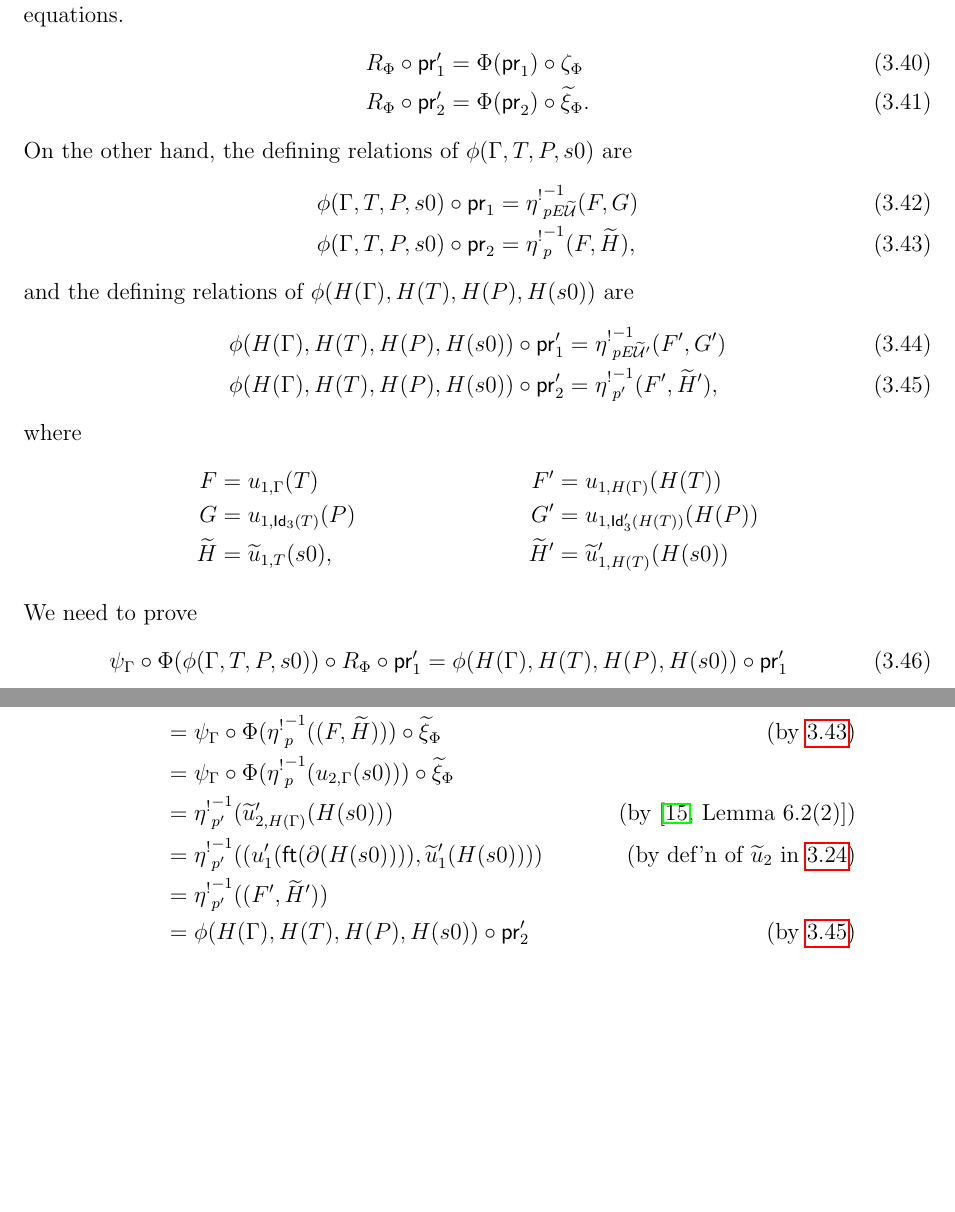
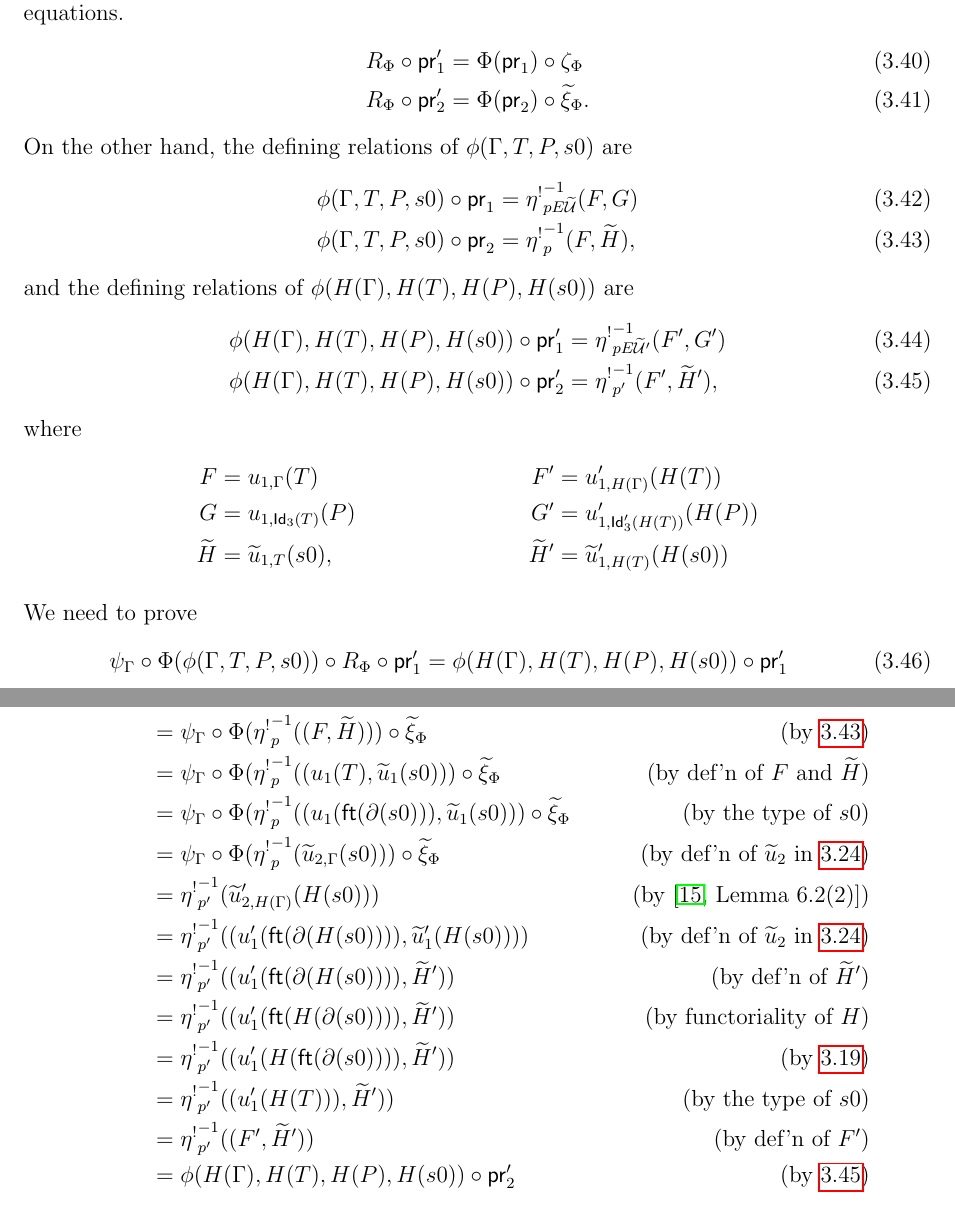
Before and after one commit to DanGrayson/VV-Martin-Lof-identity-types-in-the-C-systems-defined-by-a-universe-category, a LaTeX paper (From_a_univ_with_paths.tex): two parts of pages 56 and 57 of 59, joined at a grey line, cut so that both start at the same text, the shorter picture padded with empty space. Compiled offline with pdfLaTeX.

Commit message:
clarifications

```diff
--- a/From_a_univ_with_paths.tex
+++ b/From_a_univ_with_paths.tex
@@ -3959,8 +3959,8 @@ and the defining relations of $\phi(H(\Gamma),H(T),H(P),H(s0))$ are
 where
 %
 \begin{align*}
-  F&=u_{1,\Gamma}(T)           & F'&=u_{1,H(\Gamma)}(H(T))         \\
-  G&=u_{1,\Idx(T)}(P)          & G'&=u_{1,\Idx'(H(T))}(H(P))       \\
+  F&=u_{1,\Gamma}(T)           & F'&=u'_{1,H(\Gamma)}(H(T))         \\
+  G&=u_{1,\Idx(T)}(P)          & G'&=u'_{1,\Idx'(H(T))}(H(P))       \\
   \wt{H}&=\wt{u}_{1,T}(s0),    & \wt H' &=\wt u'_{1,H(T)}(H(s0))
 \end{align*}
 %
@@ -4001,11 +4001,17 @@ For (\ref{2015.05.10.eq3b}), we proceed as follows.
   \psi_{\Gamma}\circ \Phi&(\phi(\Gamma,T,P,s0))\circ R_{\Phi}\circ \pr_2'  \\
     & = \psi_{\Gamma}\circ \Phi(\phi(\Gamma,T,P,s0))\circ \Phi(\pr_2)\circ \wt{\xi}_{\Phi}  & \by{\ref{RPhi-eqn2}} \\
     & = \psi_{\Gamma}\circ \Phi(\phi(\Gamma,T,P,s0)\circ \pr_2)\circ \wt{\xi}_{\Phi}        & \by{functoriality of $\Phi$} \\
-    & = \psi_{\Gamma}\circ \Phi(\etaunshriek_p((F,\wt{H})      ))\circ \wt{\xi}_{\Phi}      & \by{\ref{phiGTPs-defn2}} \\
-    & = \psi_{\Gamma}\circ \Phi(\etaunshriek_p(u_{2,\Gamma}(s0)))\circ \wt{\xi}_{\Phi} \\
+    & = \psi_{\Gamma}\circ \Phi(\etaunshriek_p((F,\wt{H})          ))\circ \wt{\xi}_{\Phi}  & \by{\ref{phiGTPs-defn2}} \\
+    & = \psi_{\Gamma}\circ \Phi(\etaunshriek_p((u_1(T),\wt{u}_1(s0)))\circ \wt{\xi}_{\Phi}  & \by{def'n of $F$ and $\wt H$} \\
+    & = \psi_{\Gamma}\circ \Phi(\etaunshriek_p((u_1(\ft(\partial(s0))),\wt{u}_1(s0)))\circ \wt{\xi}_{\Phi} & \by{the type of $s0$} \\
+    & = \psi_{\Gamma}\circ \Phi(\etaunshriek_p(\wt u_{2,\Gamma}(s0)))\circ \wt{\xi}_{\Phi}  & \by{def'n of $\wt u_2$ in \ref{wt-u2-defn}} \\
     & = \etaunshriek_{p'}(\wt{u}_{2,H(\Gamma)}'(H(s0)))                                     & \by{\cite[Lemma 6.2(2)]{fromunivwithPi}} \\
     & = \etaunshriek_{p'}((u'_1(\ft(\partial(H(s0)))),\wt{u}'_1(H(s0))))                    & \by{def'n of $\wt u_2$ in \ref{wt-u2-defn}} \\
-    & = \etaunshriek_{p'}((F',\wt H'))                                                      &  \\
+    & = \etaunshriek_{p'}((u'_1(\ft(\partial(H(s0)))),\wt H'))                              & \by{def'n of $\wt H'$} \\
+    & = \etaunshriek_{p'}((u'_1(\ft(H(\partial(s0)))),\wt H'))                              & \by{functoriality of $H$} \\
+    & = \etaunshriek_{p'}((u'_1(H(\ft(\partial(s0)))),\wt H'))                              & \by{\ref{ft-H-eqn}} \\
+    & = \etaunshriek_{p'}((u'_1(H(T))),\wt H'))                                             & \by{the type of $s0$} \\
+    & = \etaunshriek_{p'}((F',\wt H'))                                                      & \by{def'n of $F'$} \\
     & = \phi(H(\Gamma),H(T),H(P),H(s0))\circ \pr_2'                                         & \by{\ref{phiGTPs-defn2'}}
 \end{align*}
 This finishes the proof of \ref{2015.04.12.l3}.
```
